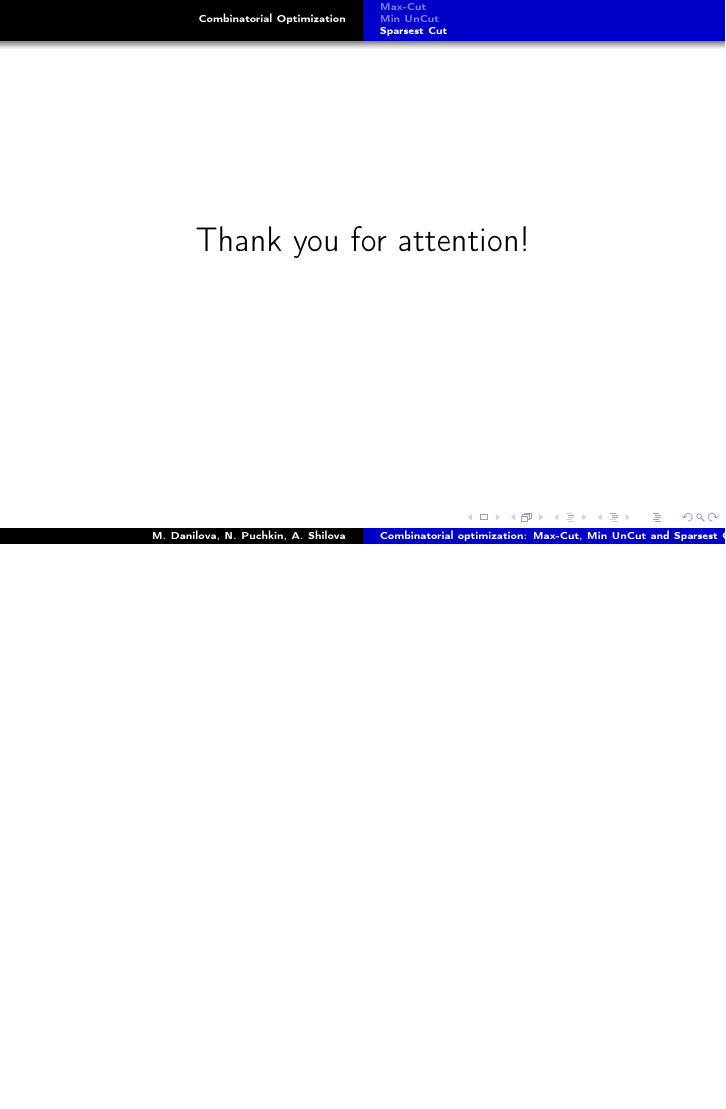
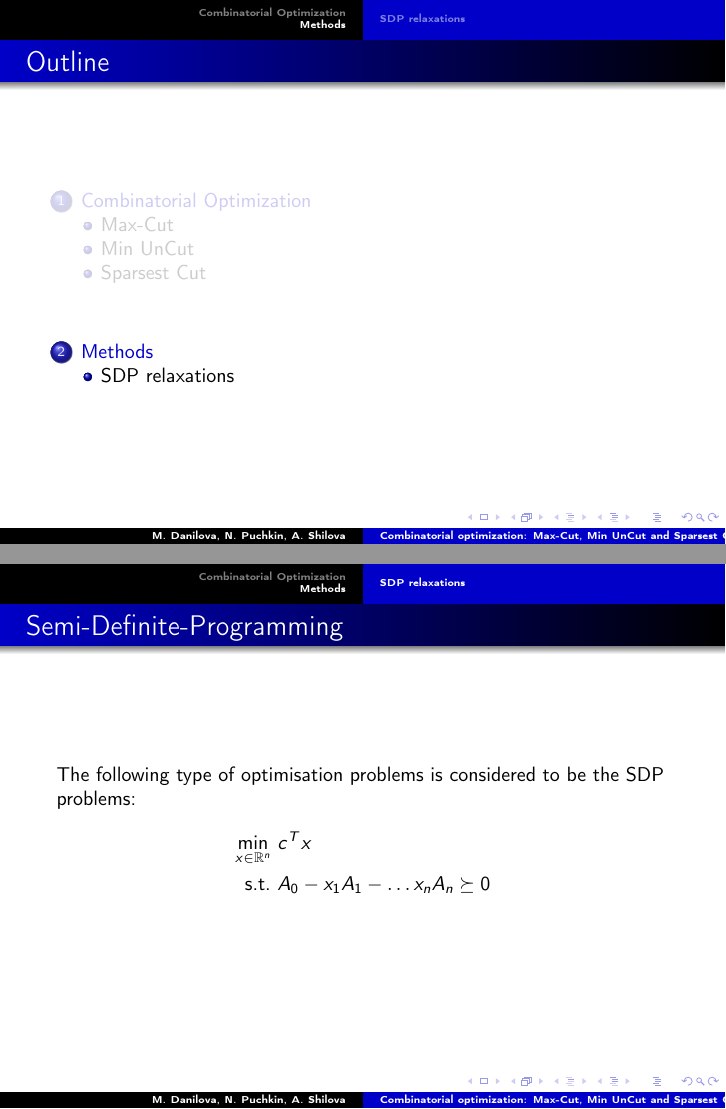
Before and after one commit to npuchkin/LSOptProject, LaTeX slides (Preliminary Presentation/preliminary_presentation.tex): page 6 of 6 before the commit and pages 6 and 7 of 10 after it, the two joined at a grey line, the shorter picture padded with empty space. Compiled offline with pdfLaTeX.

Commit message:
Update preliminary_presentation.tex
I added 3 slides with SDP relaxation description.

```diff
--- a/Preliminary Presentation/preliminary_presentation.tex
+++ b/Preliminary Presentation/preliminary_presentation.tex
@@ -113,3 +113,16 @@ subsectionstyle=show/show/shaded
 			\end{gather*}
 
 		\end{frame}
+\section{Methods}
+
+    \subsection{SDP relaxations}
+        \begin{frame}{Semi-Definite-Programming}
+            The following type of optimisation problems is considered to be the SDP problems:
+            \begin{align*}
+                \min_{x \in \mathbb{R}^n} &~c^Tx\\
+                \text{s.t.} &~A_0 - x_1A_1 - \dots x_nA_n \succeq 0
+            \end{align*}
+
+        \end{frame}
+
+        \begin{frame}{SDP relaxation}
```
Also changed, not shown: Preliminary Presentation/preliminary_presentation.tex (23 more changed lines).
